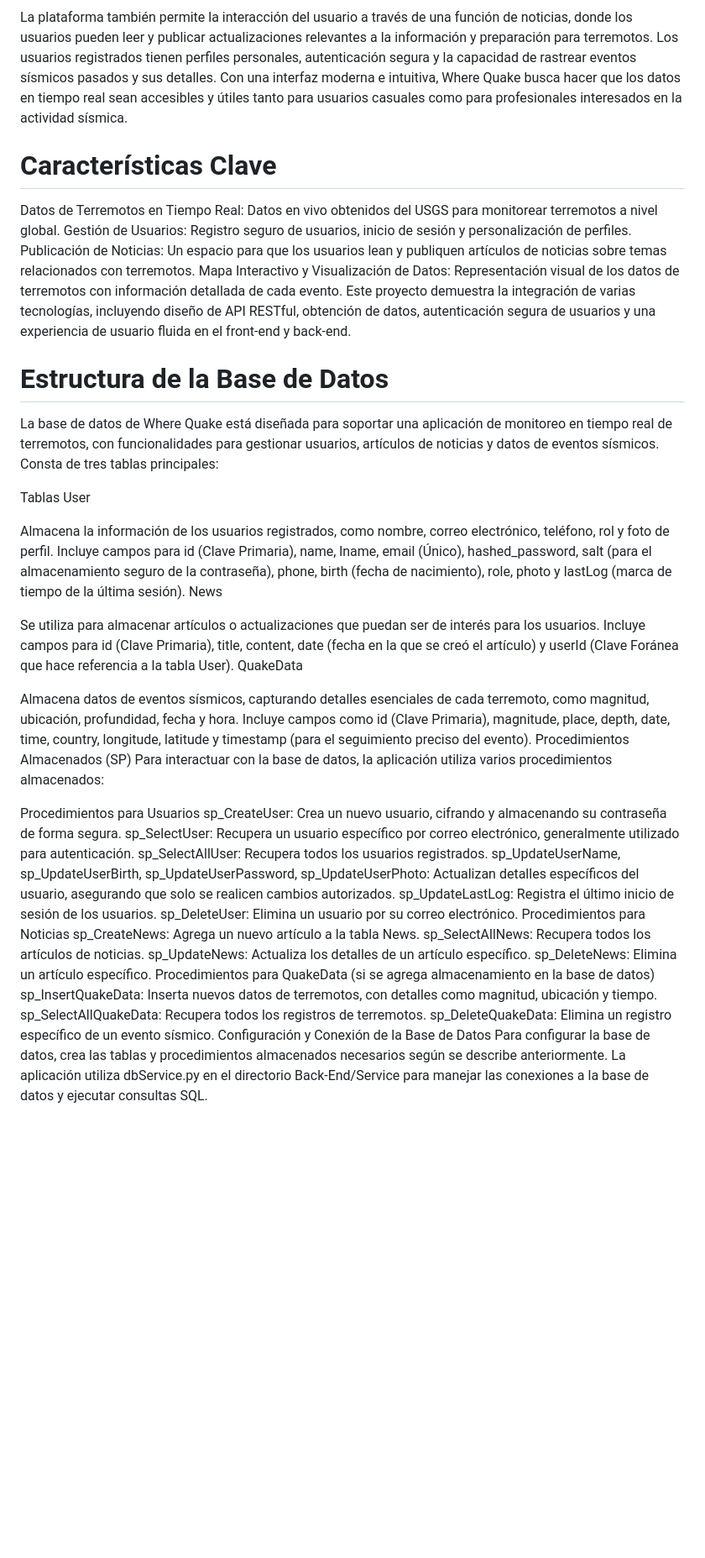
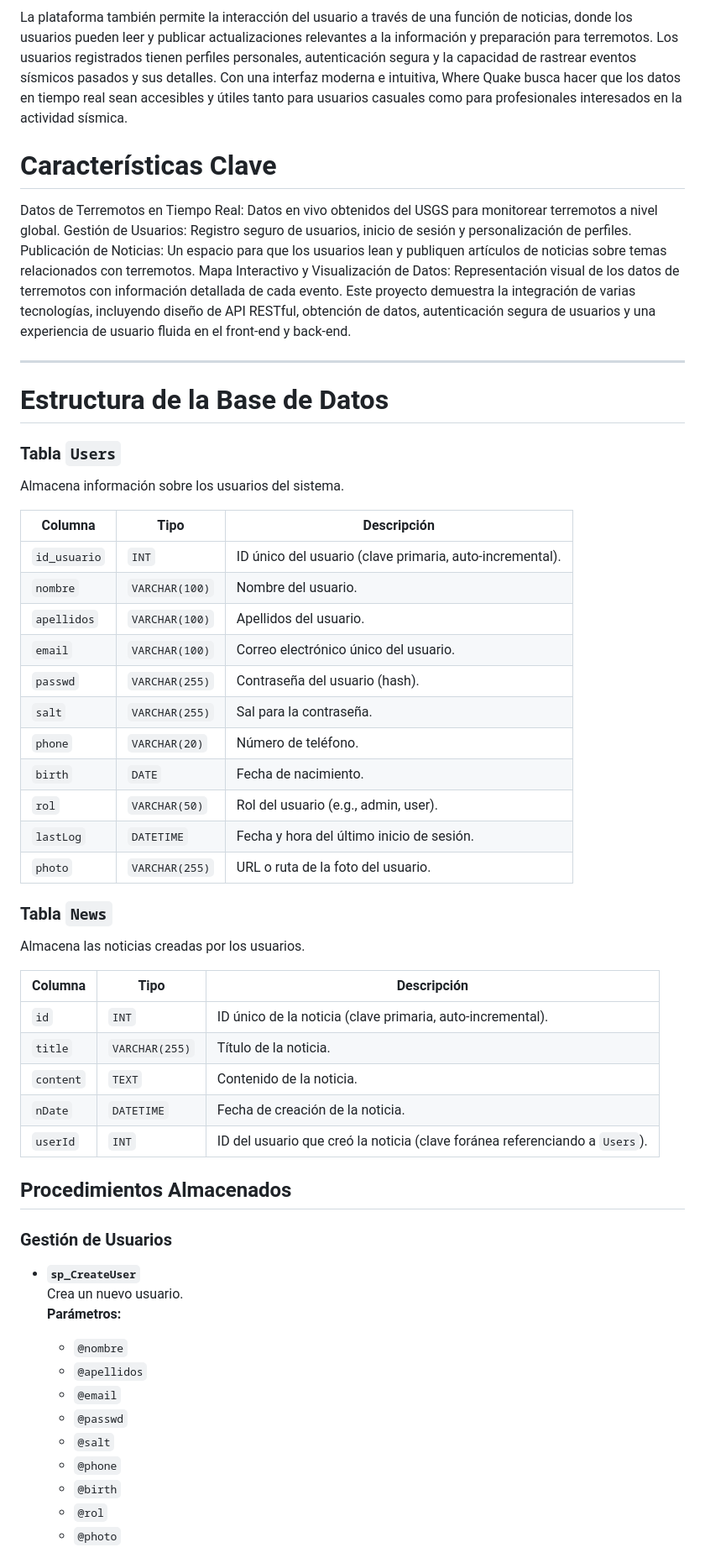
Before and after one commit to AndresSalch/Where-Quake, a Markdown page: README.md, the part around one of its changes. Shown at 84% size. Drawn GitHub-style; blank space fills up the shorter version.

```diff
--- a/README.md
+++ b/README.md
@@ -4,6 +4,7 @@ Where Quake es una aplicación web de pila completa diseñada para el monitoreo
 ![IMG1](https://i.imgur.com/6Pf3b3N.png)
 
 La plataforma también permite la interacción del usuario a través de una función de noticias, donde los usuarios pueden leer y publicar actualizaciones relevantes a la información y preparación para terremotos. Los usuarios registrados tienen perfiles personales, autenticación segura y la capacidad de rastrear eventos sísmicos pasados y sus detalles. Con una interfaz moderna e intuitiva, Where Quake busca hacer que los datos en tiempo real sean accesibles y útiles tanto para usuarios casuales como para profesionales interesados en la actividad sísmica.
+
 
 # Características Clave
 Datos de Terremotos en Tiempo Real: Datos en vivo obtenidos del USGS para monitorear terremotos a nivel global.
@@ -12,40 +13,53 @@ Publicación de Noticias: Un espacio para que los usuarios lean y publiquen art
 Mapa Interactivo y Visualización de Datos: Representación visual de los datos de terremotos con información detallada de cada evento.
 Este proyecto demuestra la integración de varias tecnologías, incluyendo diseño de API RESTful, obtención de datos, autenticación segura de usuarios y una experiencia de usuario fluida en el front-end y back-end.
 
+---
+
 # Estructura de la Base de Datos
-La base de datos de Where Quake está diseñada para soportar una aplicación de monitoreo en tiempo real de terremotos, con funcionalidades para gestionar usuarios, artículos de noticias y datos de eventos sísmicos. Consta de tres tablas principales:
+### Tabla `Users`
 
-Tablas
-User
+Almacena información sobre los usuarios del sistema.
 
-Almacena la información de los usuarios registrados, como nombre, correo electrónico, teléfono, rol y foto de perfil.
-Incluye campos para id (Clave Primaria), name, lname, email (Único), hashed_password, salt (para el almacenamiento seguro de la contraseña), phone, birth (fecha de nacimiento), role, photo y lastLog (marca de tiempo de la última sesión).
-News
+| Columna      | Tipo          | Descripción                                      |
+|--------------|---------------|--------------------------------------------------|
+| `id_usuario` | `INT`         | ID único del usuario (clave primaria, auto-incremental). |
+| `nombre`     | `VARCHAR(100)`| Nombre del usuario.                              |
+| `apellidos`  | `VARCHAR(100)`| Apellidos del usuario.                           |
+| `email`      | `VARCHAR(100)`| Correo electrónico único del usuario.           |
+| `passwd`     | `VARCHAR(255)`| Contraseña del usuario (hash).                  |
+| `salt`       | `VARCHAR(255)`| Sal para la contraseña.                         |
+| `phone`      | `VARCHAR(20)` | Número de teléfono.                             |
+| `birth`      | `DATE`        | Fecha de nacimiento.                            |
+| `rol`        | `VARCHAR(50)` | Rol del usuario (e.g., admin, user).            |
+| `lastLog`    | `DATETIME`    | Fecha y hora del último inicio de sesión.       |
+| `photo`      | `VARCHAR(255)`| URL o ruta de la foto del usuario.              |
 
-Se utiliza para almacenar artículos o actualizaciones que puedan ser de interés para los usuarios.
-Incluye campos para id (Clave Primaria), title, content, date (fecha en la que se creó el artículo) y userId (Clave Foránea que hace referencia a la tabla User).
-QuakeData
+### Tabla `News`
 
-Almacena datos de eventos sísmicos, capturando detalles esenciales de cada terremoto, como magnitud, ubicación, profundidad, fecha y hora.
-Incluye campos como id (Clave Primaria), magnitude, place, depth, date, time, country, longitude, latitude y timestamp (para el seguimiento preciso del evento).
-Procedimientos Almacenados (SP)
-Para interactuar con la base de datos, la aplicación utiliza varios procedimientos almacenados:
+Almacena las noticias creadas por los usuarios.
 
-Procedimientos para Usuarios
-sp_CreateUser: Crea un nuevo usuario, cifrando y almacenando su contraseña de forma segura.
-sp_SelectUser: Recupera un usuario específico por correo electrónico, generalmente utilizado para autenticación.
-sp_SelectAllUser: Recupera todos los usuarios registrados.
-sp_UpdateUserName, sp_UpdateUserBirth, sp_UpdateUserPassword, sp_UpdateUserPhoto: Actualizan detalles específicos del usuario, asegurando que solo se realicen cambios autorizados.
-sp_UpdateLastLog: Registra el último inicio de sesión de los usuarios.
-sp_DeleteUser: Elimina un usuario por su correo electrónico.
-Procedimientos para Noticias
-sp_CreateNews: Agrega un nuevo artículo a la tabla News.
-sp_SelectAllNews: Recupera todos los artículos de noticias.
-sp_UpdateNews: Actualiza los detalles de un artículo específico.
-sp_DeleteNews: Elimina un artículo específico.
-Procedimientos para QuakeData (si se agrega almacenamiento en la base de datos)
-sp_InsertQuakeData: Inserta nuevos datos de terremotos, con detalles como magnitud, ubicación y tiempo.
-sp_SelectAllQuakeData: Recupera todos los registros de terremotos.
-sp_DeleteQuakeData: Elimina un registro específico de un evento sísmico.
-Configuración y Conexión de la Base de Datos
-Para configurar la base de datos, crea las tablas y procedimientos almacenados necesarios según se describe anteriormente. La aplicación utiliza dbService.py en el directorio Back-End/Service para manejar las conexiones a la base de datos y ejecutar consultas SQL.
+| Columna  | Tipo          | Descripción                                             |
+|----------|---------------|---------------------------------------------------------|
+| `id`     | `INT`         | ID único de la noticia (clave primaria, auto-incremental). |
+| `title`  | `VARCHAR(255)`| Título de la noticia.                                   |
+| `content`| `TEXT`        | Contenido de la noticia.                                |
+| `nDate`  | `DATETIME`    | Fecha de creación de la noticia.                       |
+| `userId` | `INT`         | ID del usuario que creó la noticia (clave foránea referenciando a `Users`). |
+
+## Procedimientos Almacenados
+
+### Gestión de Usuarios
+
+- **`sp_CreateUser`**
+  Crea un nuevo usuario.
+  **Parámetros:**
+  - `@nombre`
+  - `@apellidos`
+  - `@email`
+  - `@passwd`
+  - `@salt`
+  - `@phone`
+  - `@birth`
+  - `@rol`
+  - `@photo`
+
```
Also changed, not shown: other parts of README.md (+123 -0 lines).
